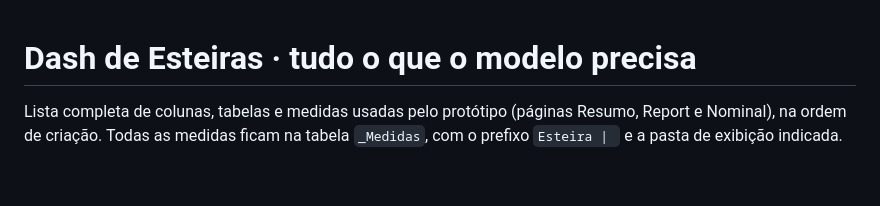
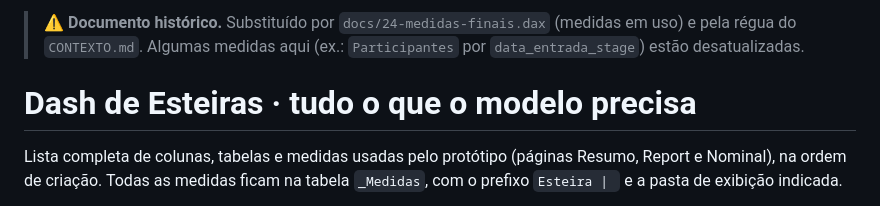
Before and after one commit to DaniloHonda/Visuais_PBI, a Markdown page: docs/00-medidas-esteiras.md, the part around the change. GitHub-like rendering; blank space fills up the shorter version.

Commit message:
CONTEXTO: DAX final executado, remove nota do token; 00 marcado como histórico

```diff
--- a/docs/00-medidas-esteiras.md
+++ b/docs/00-medidas-esteiras.md
@@ -1,3 +1,5 @@
+> ⚠️ **Documento histórico.** Substituído por `docs/24-medidas-finais.dax` (medidas em uso) e pela régua do `CONTEXTO.md`. Algumas medidas aqui (ex.: `Participantes` por `data_entrada_stage`) estão desatualizadas.
+
 # Dash de Esteiras · tudo o que o modelo precisa
 
 Lista completa de colunas, tabelas e medidas usadas pelo protótipo (páginas Resumo, Report e Nominal), na ordem de criação.
```
Also changed, not shown: CONTEXTO.md (+3 -3 lines).
